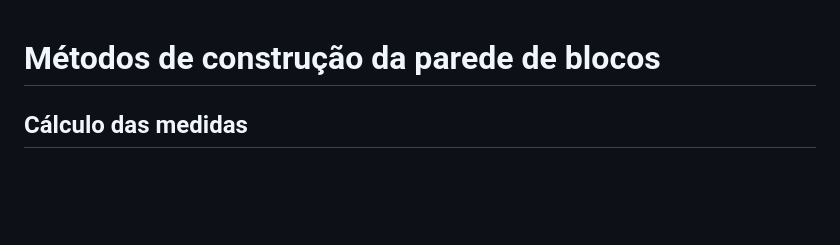
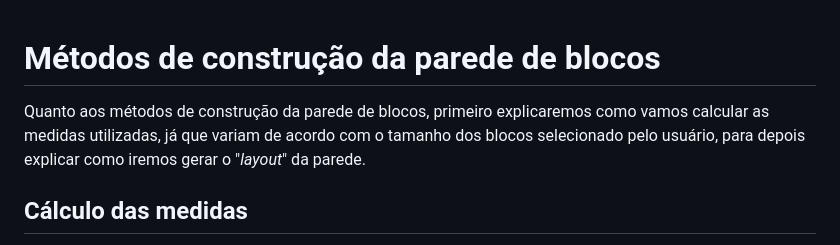
Before and after one commit to HeberFHLemes/projeto-integrador-vi-a, a Markdown page: docs/PAREDE.md, the part around the change. Drawn GitHub-style; blank space fills up the shorter version.

Commit message:
docs: adicionando parágrafo introdutório no md da parede

```diff
--- a/docs/PAREDE.md
+++ b/docs/PAREDE.md
@@ -1,4 +1,6 @@
 # Métodos de construção da parede de blocos
+
+Quanto aos métodos de construção da parede de blocos, primeiro explicaremos como vamos calcular as medidas utilizadas, já que variam de acordo com o tamanho dos blocos selecionado pelo usuário, para depois explicar como iremos gerar o "_layout_" da parede.
 
 ## Cálculo das medidas
 
```
